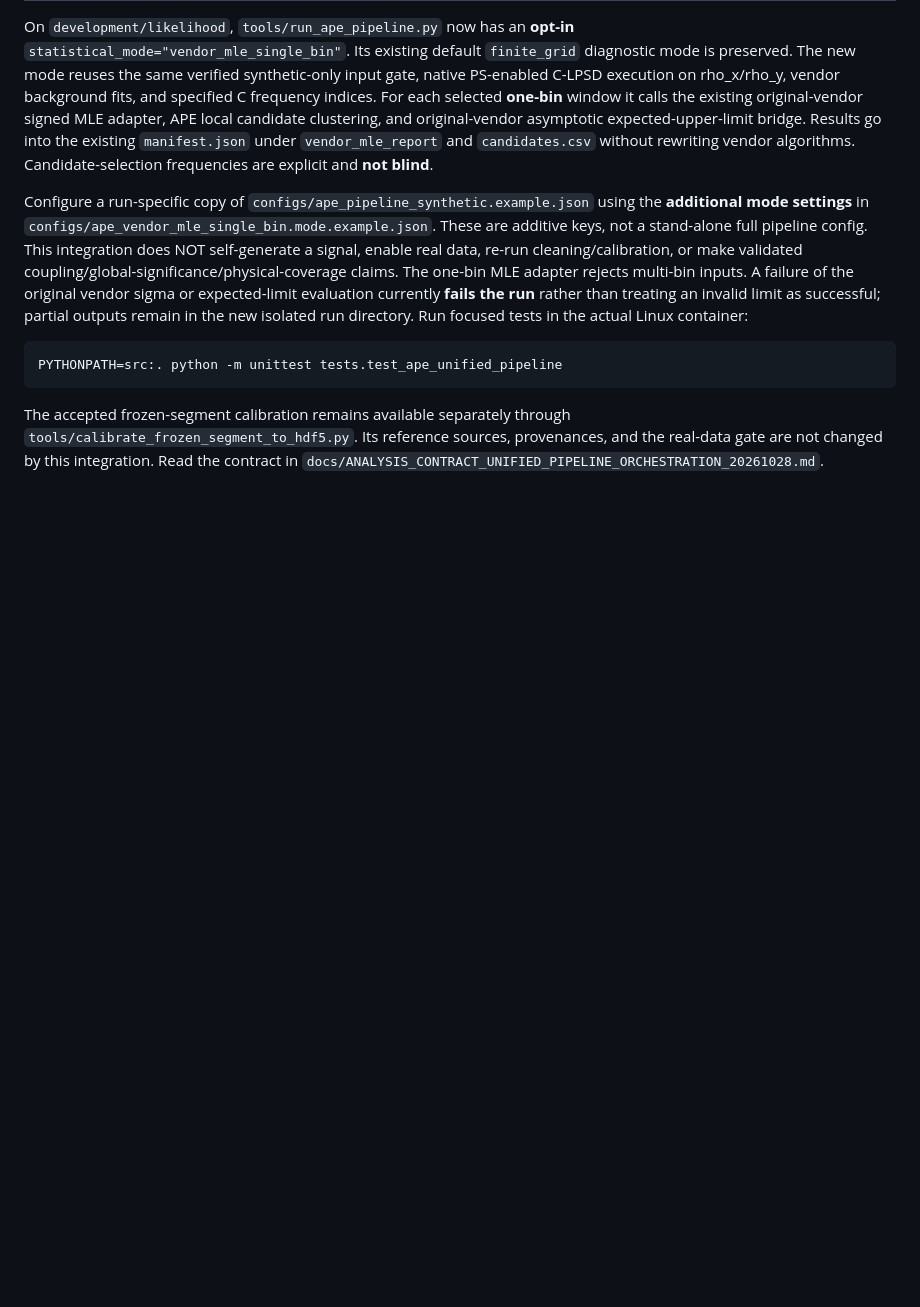
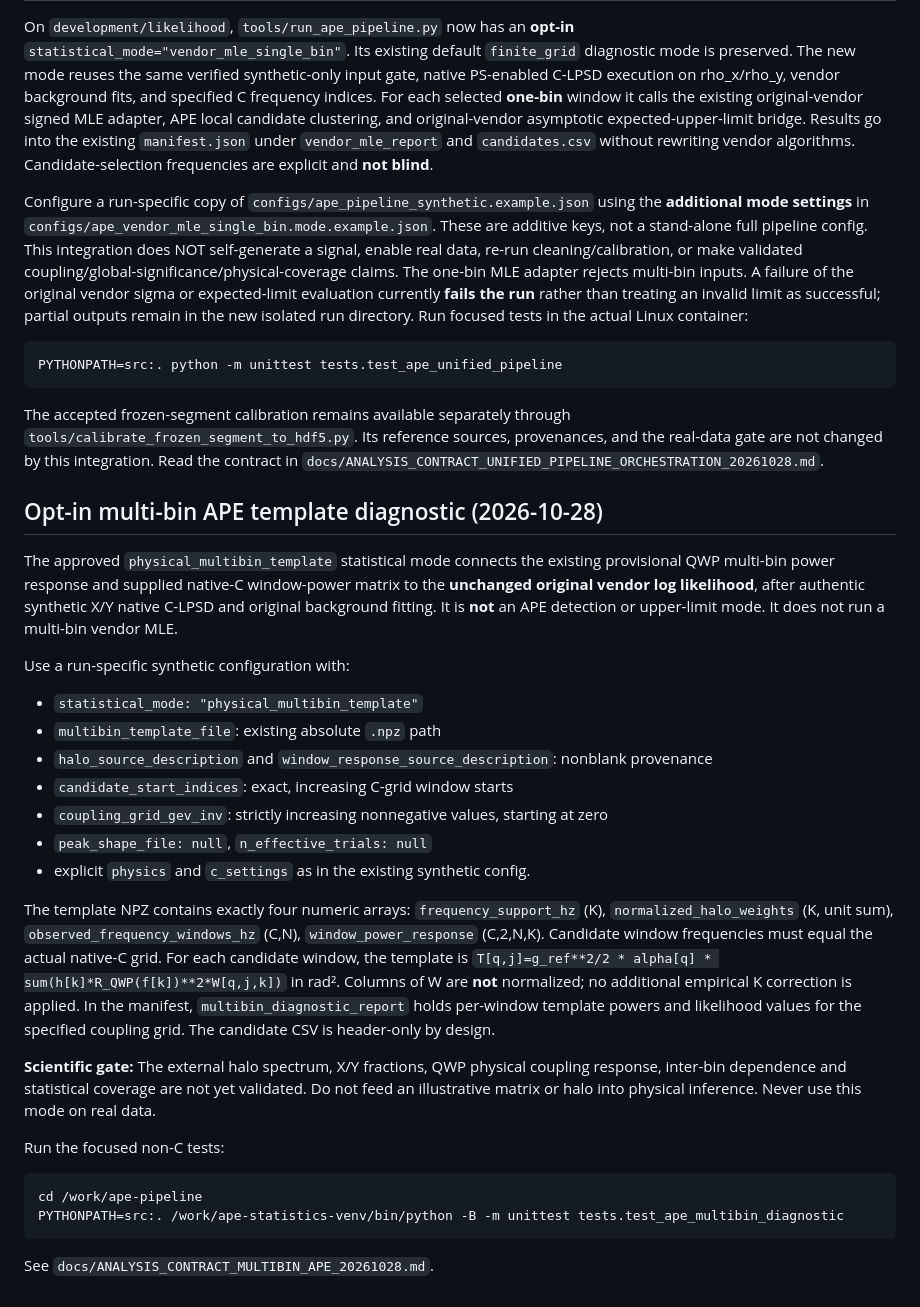
Before and after one commit to qazal-rokn/APE-analysis-code, a Markdown page: README.md, the part around the change. Rendered like a GitHub page; blank space fills up the shorter version.

Commit message:
Document opt-in multi-bin diagnostic input schema and scientific restrictions

````diff
--- a/README.md
+++ b/README.md
@@ -563,3 +563,45 @@ The accepted frozen-segment calibration remains available separately through
 `tools/calibrate_frozen_segment_to_hdf5.py`. Its reference sources, provenances,
 and the real-data gate are not changed by this integration. Read the contract in
 `docs/ANALYSIS_CONTRACT_UNIFIED_PIPELINE_ORCHESTRATION_20261028.md`.
+
+## Opt-in multi-bin APE template diagnostic (2026-10-28)
+
+The approved `physical_multibin_template` statistical mode connects the existing
+provisional QWP multi-bin power response and supplied native-C window-power
+matrix to the **unchanged original vendor log likelihood**, after authentic
+synthetic X/Y native C-LPSD and original background fitting. It is **not** an
+APE detection or upper-limit mode. It does not run a multi-bin vendor MLE.
+
+Use a run-specific synthetic configuration with:
+- `statistical_mode: "physical_multibin_template"`
+- `multibin_template_file`: existing absolute `.npz` path
+- `halo_source_description` and `window_response_source_description`: nonblank provenance
+- `candidate_start_indices`: exact, increasing C-grid window starts
+- `coupling_grid_gev_inv`: strictly increasing nonnegative values, starting at zero
+- `peak_shape_file: null`, `n_effective_trials: null`
+- explicit `physics` and `c_settings` as in the existing synthetic config.
+
+The template NPZ contains exactly four numeric arrays:
+`frequency_support_hz` (K),
+`normalized_halo_weights` (K, unit sum),
+`observed_frequency_windows_hz` (C,N),
+`window_power_response` (C,2,N,K).
+Candidate window frequencies must equal the actual native-C grid. For each
+candidate window, the template is
+`T[q,j]=g_ref**2/2 * alpha[q] * sum(h[k]*R_QWP(f[k])**2*W[q,j,k])`
+in rad². Columns of W are **not** normalized; no additional empirical K
+correction is applied. In the manifest, `multibin_diagnostic_report`
+holds per-window template powers and likelihood values for the specified
+coupling grid. The candidate CSV is header-only by design.
+
+**Scientific gate:** The external halo spectrum, X/Y fractions, QWP physical
+coupling response, inter-bin dependence and statistical coverage are not yet
+validated. Do not feed an illustrative matrix or halo into physical inference.
+Never use this mode on real data.
+
+Run the focused non-C tests:
+```bash
+cd /work/ape-pipeline
+PYTHONPATH=src:. /work/ape-statistics-venv/bin/python -B -m unittest tests.test_ape_multibin_diagnostic
+```
+See `docs/ANALYSIS_CONTRACT_MULTIBIN_APE_20261028.md`.
````
